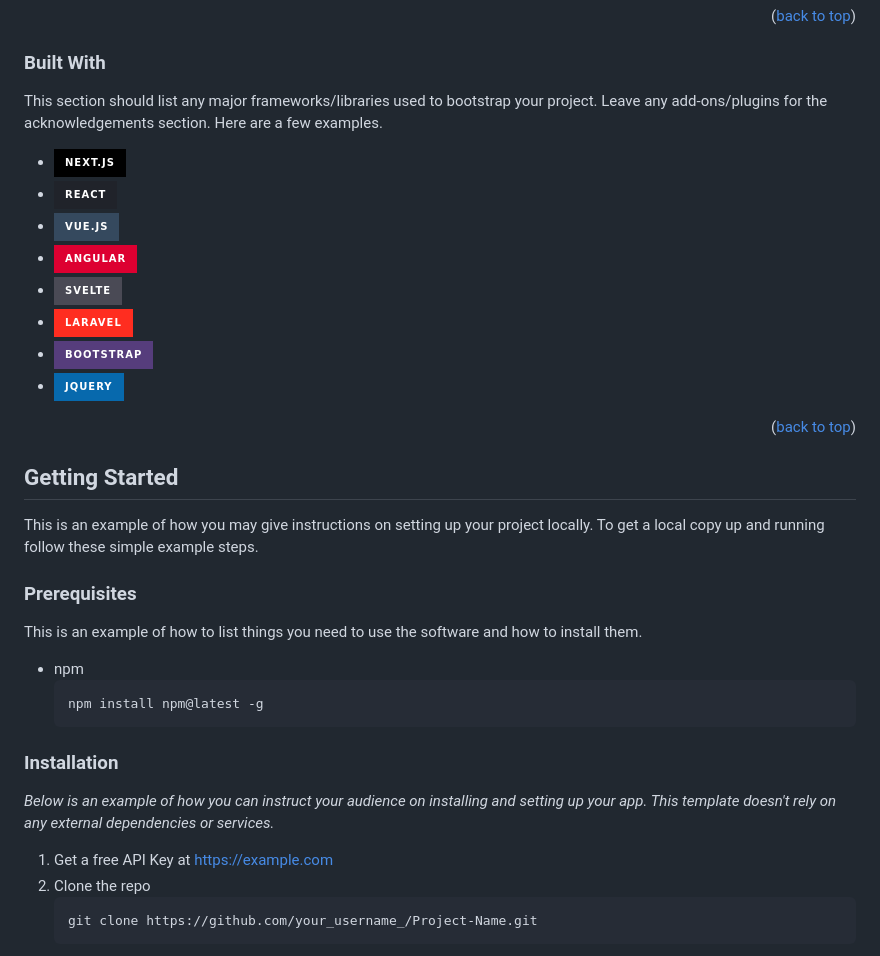
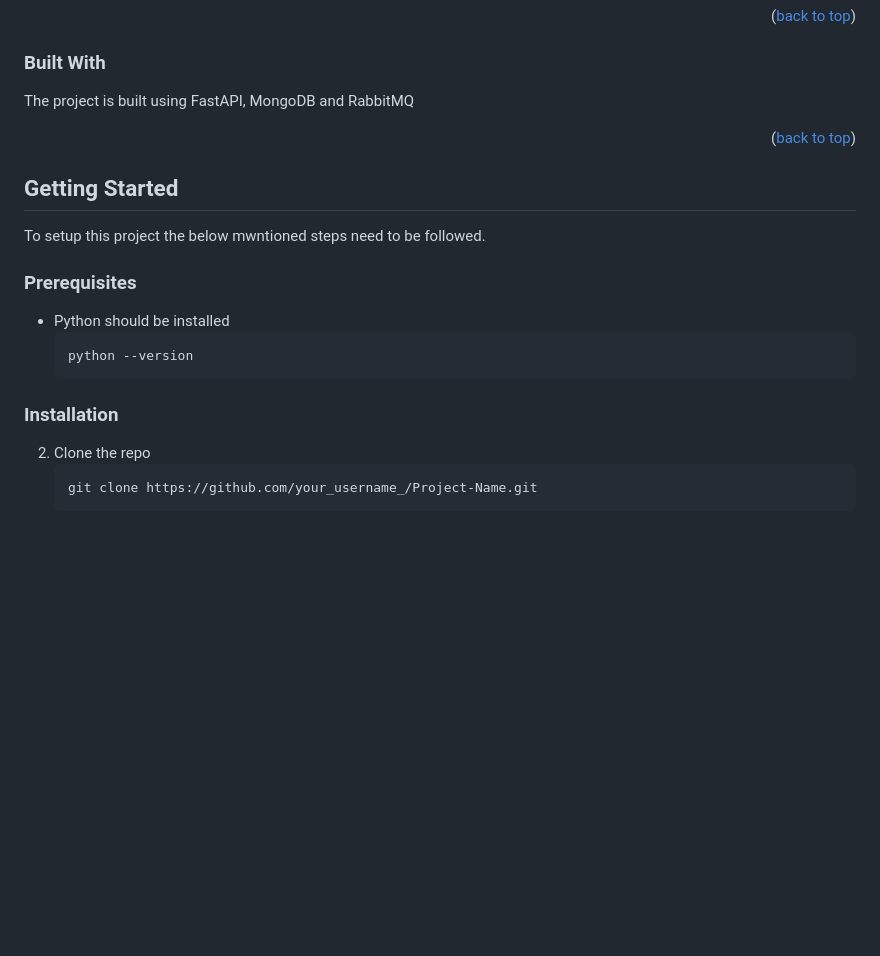
Before and after one commit to tawheed78/Log-Ingestor-with-Query-Interface, a Markdown page: README.md, the part around one of its changes. GitHub-like rendering; badges without logos; blank space fills up the shorter version.

````diff
--- a/README.md
+++ b/README.md
@@ -103,40 +110,25 @@ Use the `BLANK_README.md` to get started.
 
 ### Built With
 
-This section should list any major frameworks/libraries used to bootstrap your project. Leave any add-ons/plugins for the acknowledgements section. Here are a few examples.
-
-* [![Next][Next.js]][Next-url]
-* [![React][React.js]][React-url]
-* [![Vue][Vue.js]][Vue-url]
-* [![Angular][Angular.io]][Angular-url]
-* [![Svelte][Svelte.dev]][Svelte-url]
-* [![Laravel][Laravel.com]][Laravel-url]
-* [![Bootstrap][Bootstrap.com]][Bootstrap-url]
-* [![JQuery][JQuery.com]][JQuery-url]
+The project is built using FastAPI, MongoDB and RabbitMQ
 
 <p align="right">(<a href="#readme-top">back to top</a>)</p>
-
 
 
 <!-- GETTING STARTED -->
 ## Getting Started
 
-This is an example of how you may give instructions on setting up your project locally.
-To get a local copy up and running follow these simple example steps.
+To setup this project the below mwntioned steps need to be followed.
 
 ### Prerequisites
 
-This is an example of how to list things you need to use the software and how to install them.
-* npm
+* Python should be installed
   ```sh
-  npm install npm@latest -g
+  python --version
   ```
 
 ### Installation
 
-_Below is an example of how you can instruct your audience on installing and setting up your app. This template doesn't rely on any external dependencies or services._
-
-1. Get a free API Key at [https://example.com](https://example.com)
 2. Clone the repo
    ```sh
    git clone https://github.com/your_username_/Project-Name.git
````
Also changed, not shown: other parts of README.md (+21 -14 lines).
